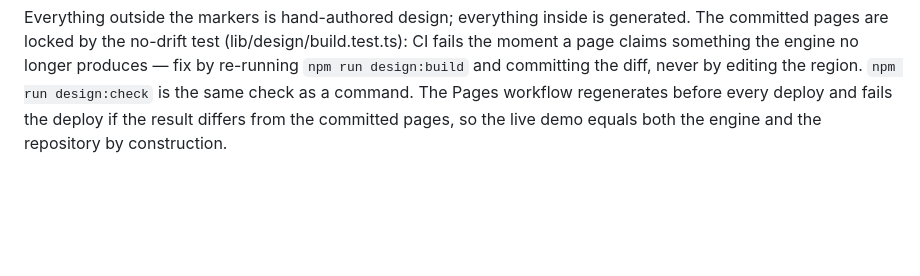
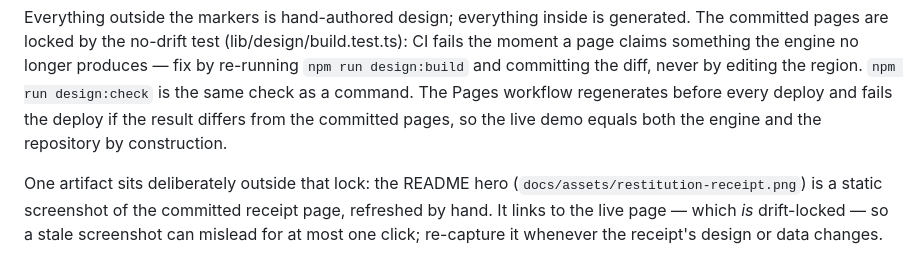
Before and after one commit to theo-ai-lab/toffoli, a Markdown page: DESIGN.md, the part around the change. Rendered like a GitHub page; blank space fills up the shorter version.

```diff
--- a/DESIGN.md
+++ b/DESIGN.md
@@ -114,3 +114,8 @@ and committing the diff, never by editing the region. `npm run design:check` is
 a command. The Pages workflow regenerates before every deploy and fails the deploy if the result
 differs from the committed pages, so the live demo equals both the engine and the repository by
 construction.
+
+One artifact sits deliberately outside that lock: the README hero
+(`docs/assets/restitution-receipt.png`) is a static screenshot of the committed receipt page,
+refreshed by hand. It links to the live page — which *is* drift-locked — so a stale screenshot
+can mislead for at most one click; re-capture it whenever the receipt's design or data changes.
```
Also changed, not shown: README.md (+24 -0 lines), docs/assets/restitution-receipt.png (added).
